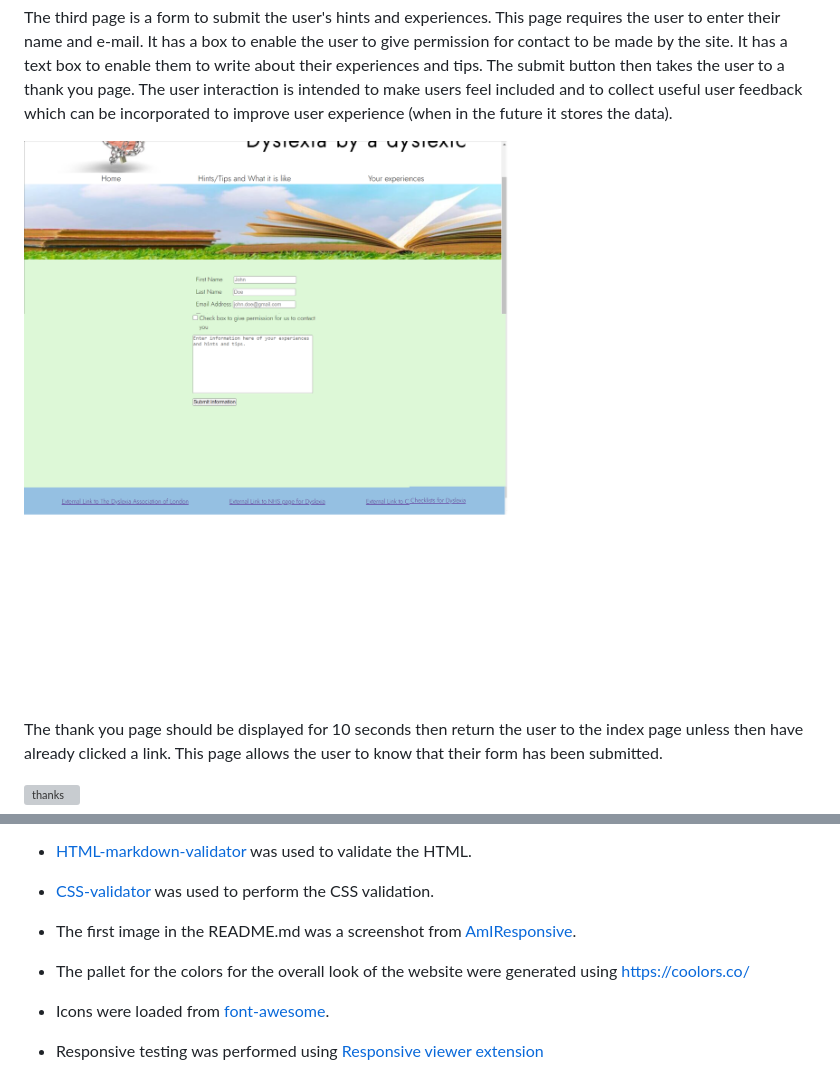
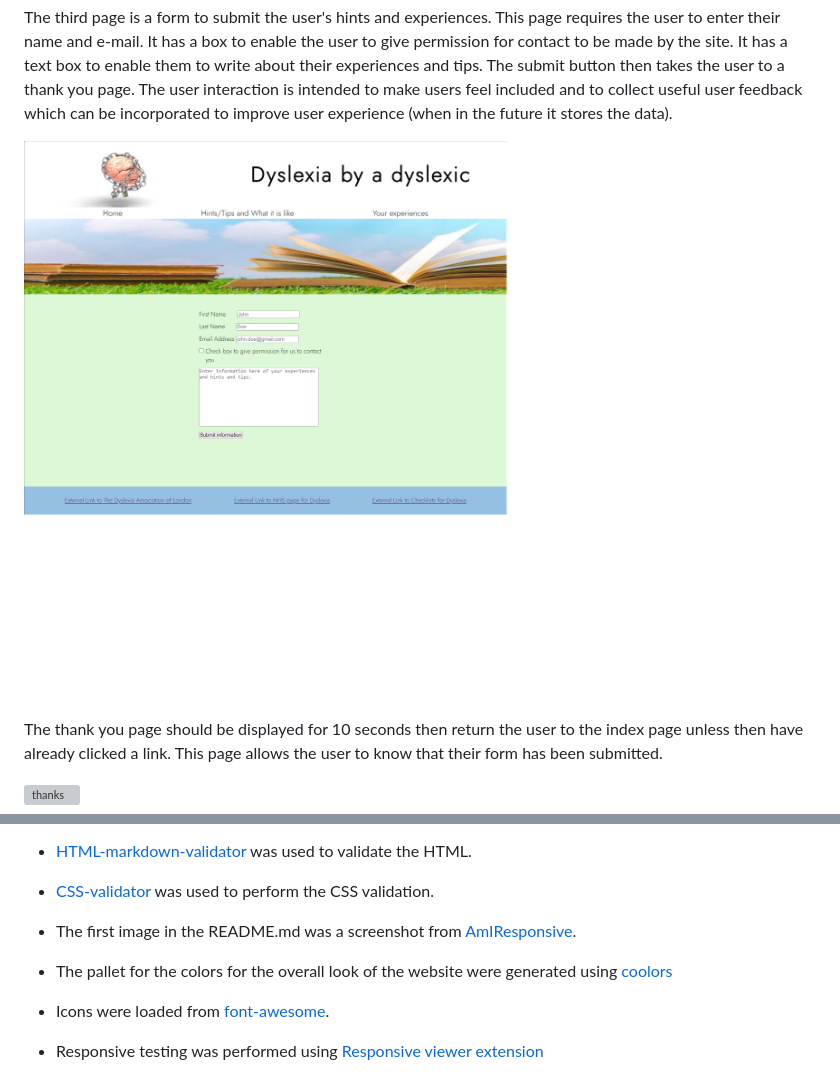
Before and after one commit to RachWalm/dyslexia, a Markdown page: README.md, 2 parts joined by grey strips. GitHub-like rendering; pictures changed too: documents/form-1280x800.png; grey boxes are pictures that could not be loaded.

Commit message:
Correct link and image in readme

```diff
--- a/README.md
+++ b/README.md
@@ -287,7 +287,7 @@ It would be best to start at 12 seconds and not auto play etc. So this code was
 
 - The first image in the README.md was a screenshot from [AmIResponsive](https://amiresponsive.co.uk/).
 
-- The pallet for the colors for the overall look of the website were generated using https://coolors.co/
+- The pallet for the colors for the overall look of the website were generated using [coolors](https://coolors.co/)
 
 - Icons were loaded from [font-awesome](https://fontawesome.com/).
 
```
Also changed, not shown: other parts of README.md (+1 -1 lines).
